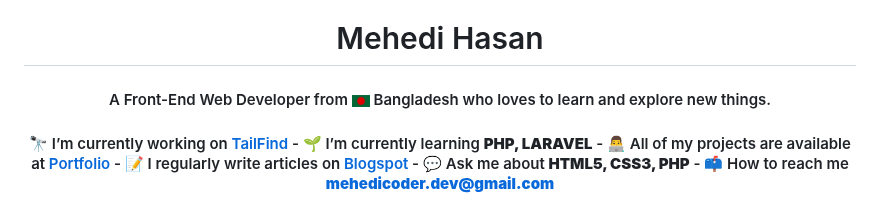
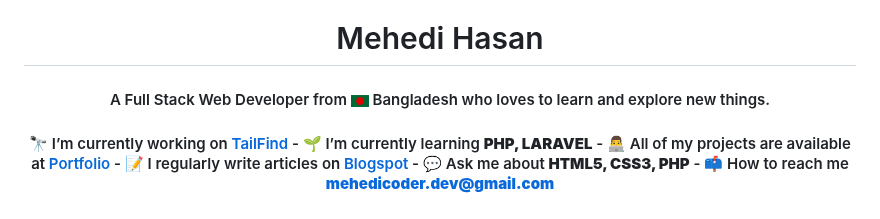
Before and after one commit to thecodermehedi/thecodermehedi, a Markdown page: README.md, the part around the change. Rendered like a GitHub page.

```diff
--- a/README.md
+++ b/README.md
@@ -2,7 +2,7 @@
 
 ###
 
-<h4 align="center">A Front-End Web Developer from <img src="assets/bangladesh.png" width="18"/> Bangladesh who loves to learn and explore new things.</h4>
+<h4 align="center">A Full Stack Web Developer from <img src="assets/bangladesh.png" width="18"/> Bangladesh who loves to learn and explore new things.</h4>
 
 ###
 
```
